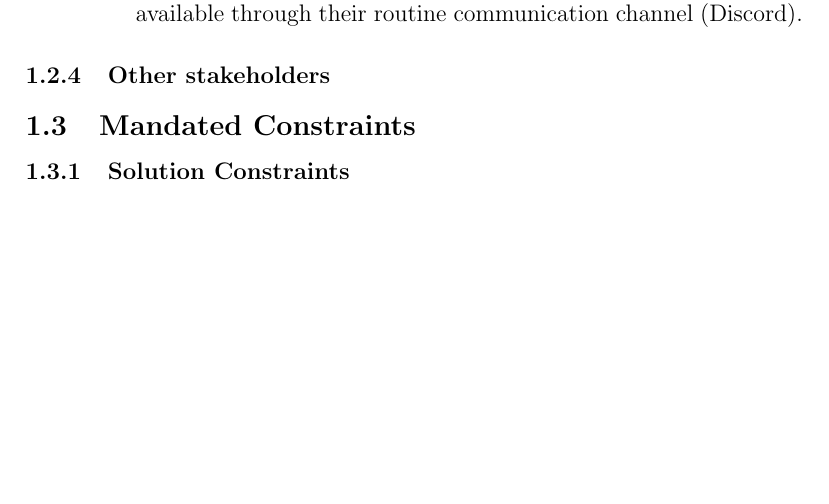
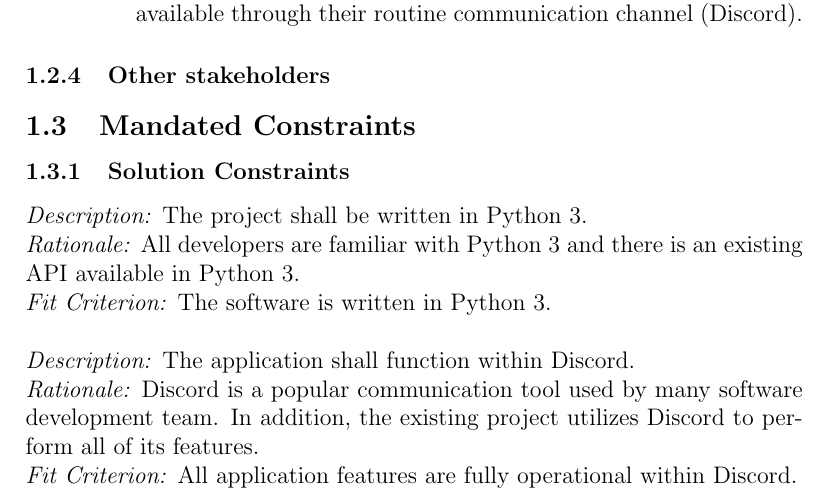
Before and after one commit to arkinmodi/ScrumBot, a LaTeX document (Doc/SRS/SRS.tex): part of page 6 of 12 before the commit and part of page 6 of 13 after it, cut so that both start at the same text, the shorter picture padded with empty space. Compiled offline with pdfLaTeX.

Commit message:
Adding Solution Constraints

```diff
--- a/Doc/SRS/SRS.tex
+++ b/Doc/SRS/SRS.tex
@@ -101,6 +101,13 @@ The customer of the ScrumBot is any firm looking to improve efficiency in commun
 
 \subsection{Mandated Constraints}
 \subsubsection{Solution Constraints}
+\noindent \textit{Description:} The project shall be written in Python 3.\\
+\textit{Rationale:} All developers are familiar with Python 3 and there is an existing API available in Python 3.\\
+\textit{Fit Criterion:} The software is written in Python 3.\\
+
+\noindent \textit{Description:} The application shall function within Discord.\\
+\textit{Rationale:} Discord is a popular communication tool used by many software development team. In addition, the existing project utilizes Discord to perform all of its features.\\
+\textit{Fit Criterion:} All application features are fully operational within Discord.
 
 \subsubsection{Implementation Environment of the Current System}
 The application will be be installed on the user's local machine or a server, and added to a Discord server. To function, the application be started on the machine and the user will interact with it through the respective Discord server.
```
Also changed, not shown: Doc/SRS/SRS.pdf.
